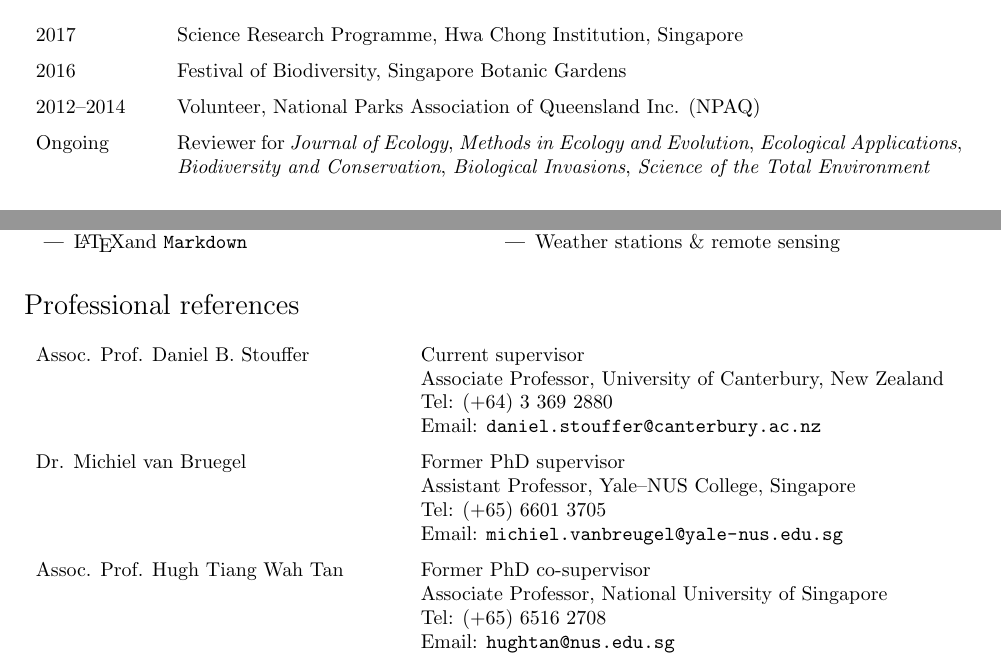
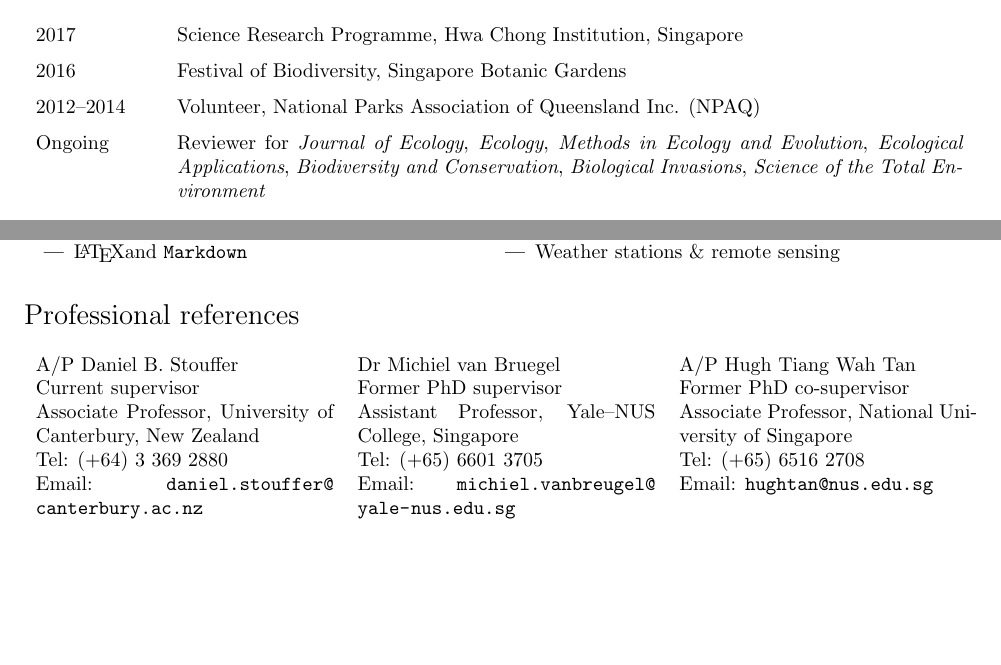
Before and after one commit to hrlai/resume, a LaTeX CV (HRLai_resume.tex): two parts of page 3 of 4 before the commit and two parts of page 3 of 3 after it, joined at a grey line, cut so that both start at the same text, the shorter picture padded with empty space. Compiled offline with pdfLaTeX.

Commit message:
minor update

```diff
--- a/HRLai_resume.tex
+++ b/HRLai_resume.tex
@@ -218,7 +218,7 @@
 2017 & Science Research Programme, Hwa Chong Institution, Singapore \\
 2016 & Festival of Biodiversity, Singapore Botanic Gardens \\
 2012--2014 & Volunteer, National Parks Association of Queensland Inc. (NPAQ) \\
-Ongoing & Reviewer for \textit{Journal of Ecology}, \textit{Methods in Ecology and Evolution}, \textit{Ecological Applications}, \textit{Biodiversity and Conservation}, \textit{Biological Invasions}, \textit{Science of the Total Environment}\\
+Ongoing & Reviewer for \textit{Journal of Ecology}, \textit{Ecology}, \textit{Methods in Ecology and Evolution}, \textit{Ecological Applications}, \textit{Biodiversity and Conservation}, \textit{Biological Invasions}, \textit{Science of the Total Environment}\\
 \end{tabular}
 
 
@@ -252,11 +252,11 @@ General proficiency:
 
 
 \section*{Professional references}
-\begin{tabular}{p{0.4\linewidth} p{0.6\linewidth}}
-Assoc. Prof. Daniel B. Stouffer & Current supervisor \newline Associate Professor, University of Canterbury, New Zealand \newline Tel: (+64) 3 369 2880 \newline Email: \url{daniel.stouffer@canterbury.ac.nz} \\
-Dr. Michiel van Bruegel & Former PhD supervisor \newline Assistant Professor, Yale--NUS College, Singapore \newline Tel: (+65) 6601 3705 \newline Email: \url{michiel.vanbreugel@yale-nus.edu.sg} \\
-Assoc. Prof. Hugh Tiang Wah Tan & Former PhD co-supervisor \newline Associate Professor, National University of Singapore \newline Tel: (+65) 6516 2708 \newline Email: \url{hughtan@nus.edu.sg} \\
-%Dr. Kwek Yan Chong & Former employer / current collaborator \newline Senior Tutor, National University of Singapore \newline Tel: (+65) 6779 2486  \newline Email: \url{dbscky@nus.edu.sg} \\
+\begin{tabular}{p{0.33\linewidth} p{0.33\linewidth} p{0.33\linewidth}}
+A/P Daniel B. Stouffer \newline Current supervisor \newline Associate Professor, University of Canterbury, New Zealand \newline Tel: (+64) 3 369 2880 \newline Email: \url{daniel.stouffer@canterbury.ac.nz} &
+Dr Michiel van Bruegel \newline Former PhD supervisor \newline Assistant Professor, Yale--NUS College, Singapore \newline Tel: (+65) 6601 3705 \newline Email: \url{michiel.vanbreugel@yale-nus.edu.sg} &
+A/P Hugh Tiang Wah Tan \newline Former PhD co-supervisor \newline Associate Professor, National University of Singapore \newline Tel: (+65) 6516 2708 \newline Email: \url{hughtan@nus.edu.sg}
+%Dr. Kwek Yan Chong & Former employer / current collaborator \newline Senior Tutor, National University of Singapore \newline Tel: (+65) 6779 2486  \newline Email: \url{dbscky@nus.edu.sg}
 \end{tabular}
 
 \vfill
```
Also changed, not shown: HRLai_resume.pdf, 2 other files.
